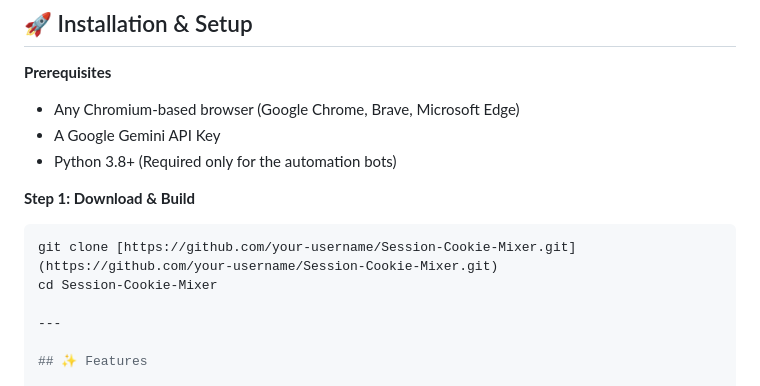
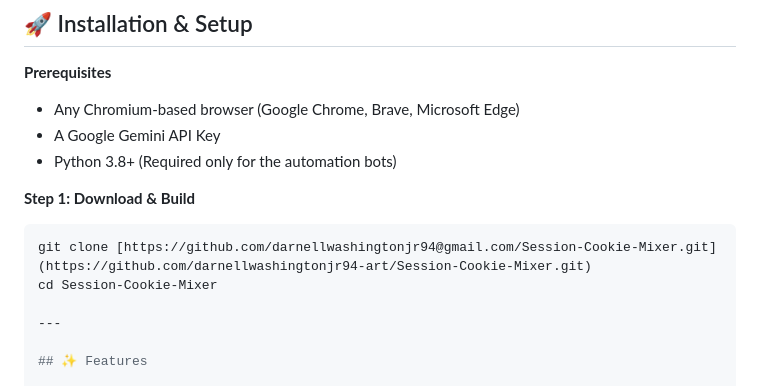
Before and after one commit to darnellwashingtonjr94-art/Session-Cookie-Mixer, a Markdown page: README.md, the part around the change. GitHub-like rendering.

````diff
--- a/README.md
+++ b/README.md
@@ -70,7 +70,7 @@ Session-Cookie-Mixer is a privacy-focused browser extension that protects your o
 
 **Step 1: Download & Build**
 ```bash
-git clone [https://github.com/your-username/Session-Cookie-Mixer.git](https://github.com/your-username/Session-Cookie-Mixer.git)
+git clone [https://github.com/darnellwashingtonjr94@gmail.com/Session-Cookie-Mixer.git](https://github.com/darnellwashingtonjr94-art/Session-Cookie-Mixer.git)
 cd Session-Cookie-Mixer
 
 ---
````
